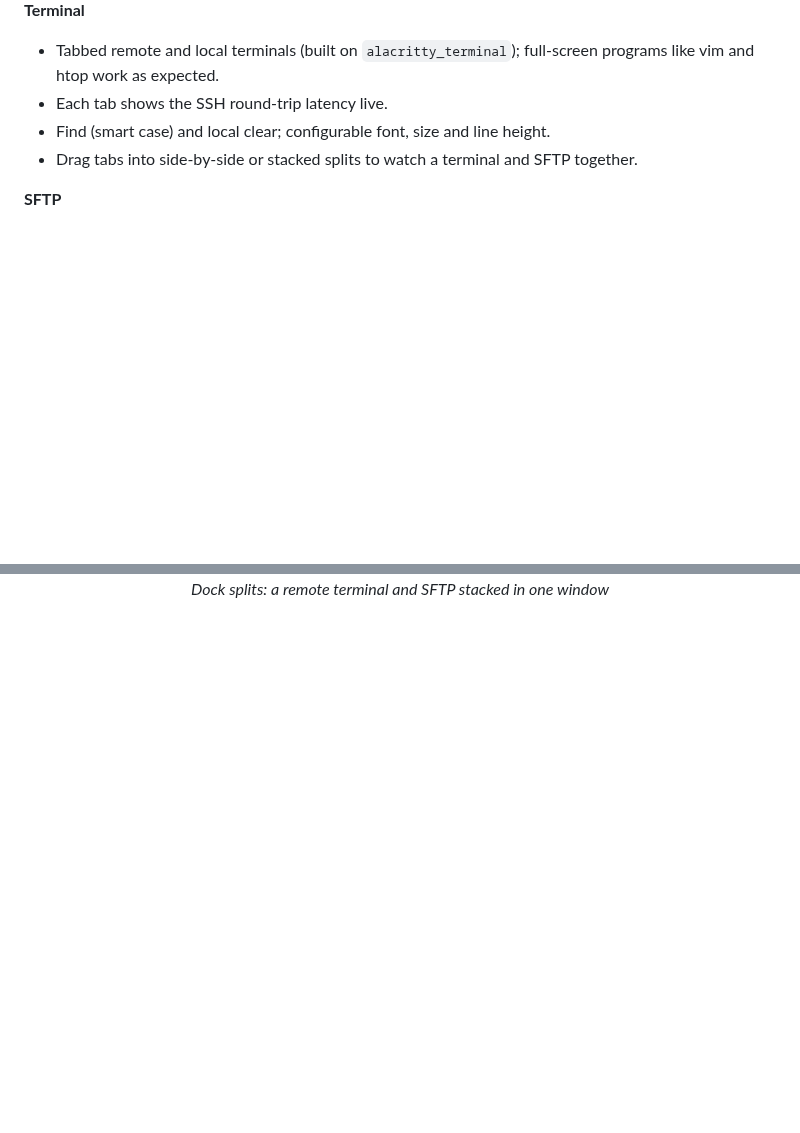
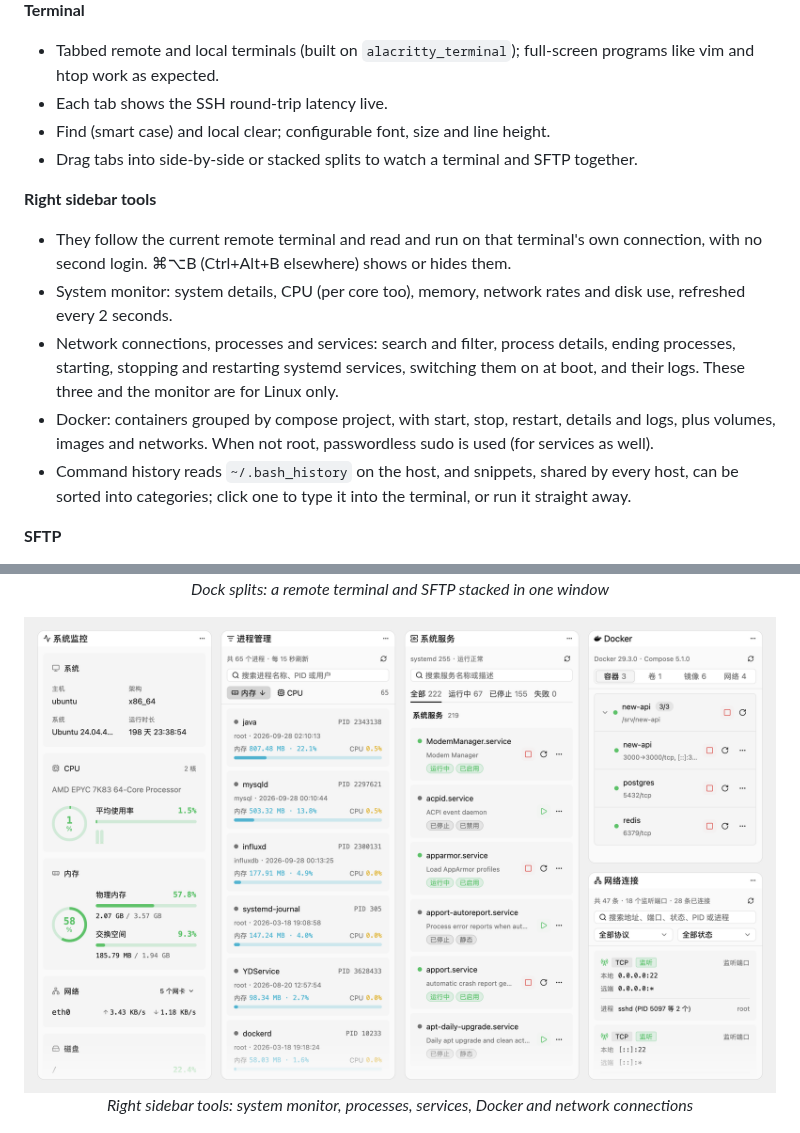
Before and after one commit to since2006/shell-rs, a Markdown page: README.en.md, 2 parts joined by grey strips. Rendered like a GitHub page; pictures changed too: docs/screenshots/tools.png (added); blank space fills up the shorter version.

Commit message:
README：功能列表补上右侧栏工具，截图一节加右侧栏工具的拼图
Co-Authored-By: Claude Opus 5.5 <noreply@anthropic.com>

```diff
--- a/README.en.md
+++ b/README.en.md
@@ -48,6 +48,14 @@ Hosts, groups, credentials and forwarding rules live in a local SQLite database.
 - Find (smart case) and local clear; configurable font, size and line height.
 - Drag tabs into side-by-side or stacked splits to watch a terminal and SFTP together.
 
+**Right sidebar tools**
+
+- They follow the current remote terminal and read and run on that terminal's own connection, with no second login. ⌘⌥B (Ctrl+Alt+B elsewhere) shows or hides them.
+- System monitor: system details, CPU (per core too), memory, network rates and disk use, refreshed every 2 seconds.
+- Network connections, processes and services: search and filter, process details, ending processes, starting, stopping and restarting systemd services, switching them on at boot, and their logs. These three and the monitor are for Linux only.
+- Docker: containers grouped by compose project, with start, stop, restart, details and logs, plus volumes, images and networks. When not root, passwordless sudo is used (for services as well).
+- Command history reads `~/.bash_history` on the host, and snippets, shared by every host, can be sorted into categories; click one to type it into the terminal, or run it straight away.
+
 **SFTP**
 
 - A dual-pane browser modeled on WinSCP Commander: symmetric local and remote panes with WinSCP's columns, path labels, bookmarks and shortcuts (F5, F2, F7, F8…).
@@ -88,6 +96,11 @@ Hosts, groups, credentials and forwarding rules live in a local SQLite database.
 <p align="center">
   <img src="docs/screenshots/split.png" alt="A split view: a remote terminal on top and SFTP for the same host below"><br>
   <em>Dock splits: a remote terminal and SFTP stacked in one window</em>
+</p>
+
+<p align="center">
+  <img src="docs/screenshots/tools.png" alt="Five right sidebar tools side by side: system monitor, processes, services, Docker and network connections"><br>
+  <em>Right sidebar tools: system monitor, processes, services, Docker and network connections</em>
 </p>
 
 <p align="center">
```
Also changed, not shown: README.md (+13 -0 lines).
